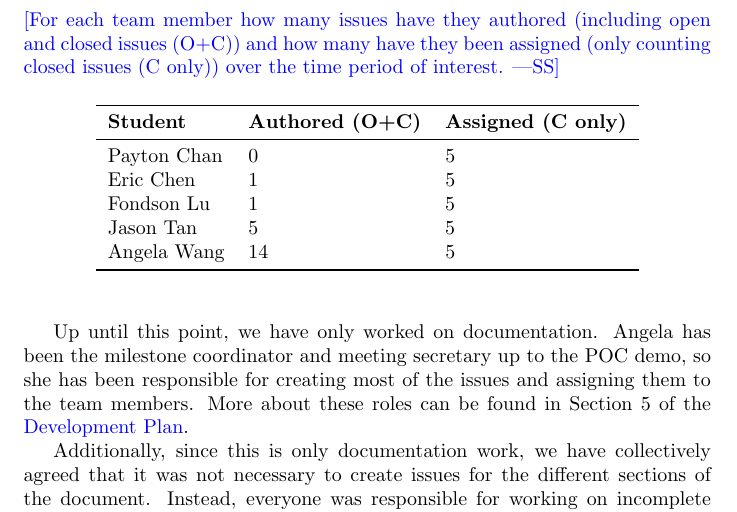
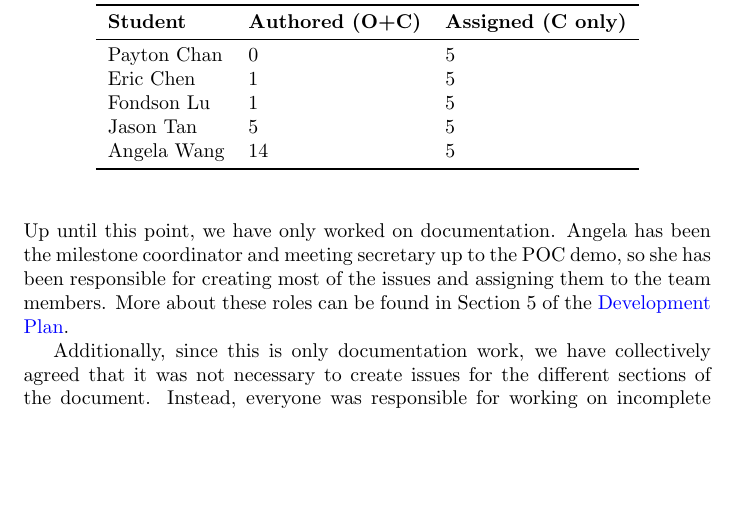
Before and after one commit to angelaw7/capstone, a LaTeX document (docs/projMngmnt/POC_Team_Contrib.tex): part of page 4 of 4, cut at the place of the change, the shorter picture padded with empty space. Compiled offline with pdfLaTeX.

Commit message:
docs: team contrib remove comment

```diff
--- a/docs/projMngmnt/POC_Team_Contrib.tex
+++ b/docs/projMngmnt/POC_Team_Contrib.tex
@@ -153,10 +153,6 @@ members are working at the same time.
 
 \section{Issue Tracker}
 
-\wss{For each team member how many issues have they authored (including open and
-closed issues (O+C)) and how many have they been assigned (only counting closed
-issues (C only)) over the time period of interest.}
-
 \begin{table}[H]
 \centering
 \begin{tabular}{lll}
```
Also changed, not shown: docs/projMngmnt/POC_Team_Contrib.pdf.
